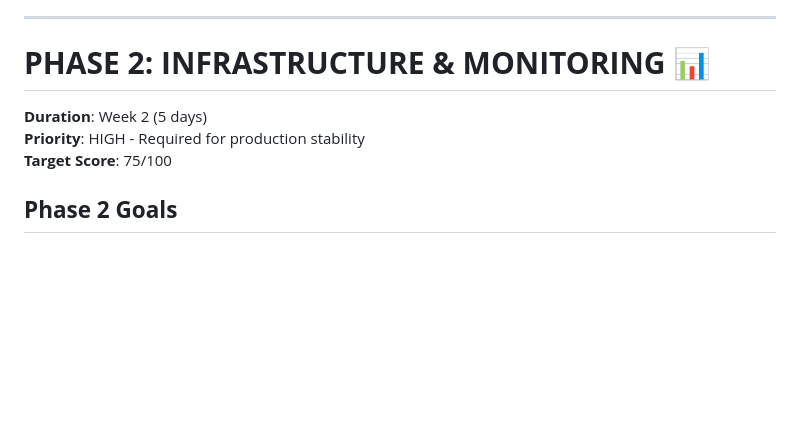
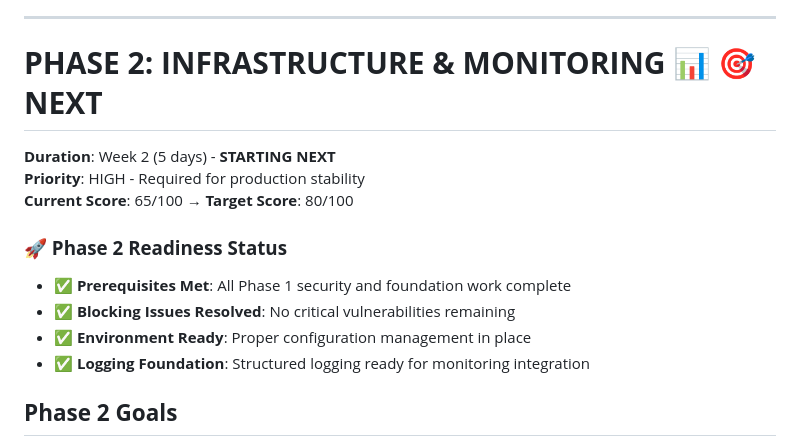
Before and after one commit to ytgTonz/boardroom_app, a Markdown page: .claude/DEPLOYMENT_PHASE_PLAN.md, the part around the change. Rendered like a GitHub page; blank space fills up the shorter version.

Commit message:
Auto-commit: Update DEPLOYMENT_PHASE_PLAN.md

```diff
--- a/.claude/DEPLOYMENT_PHASE_PLAN.md
+++ b/.claude/DEPLOYMENT_PHASE_PLAN.md
@@ -105,10 +105,16 @@ This document outlines the comprehensive 5-phase deployment plan to transform th
 
 ---
 
-# **PHASE 2: INFRASTRUCTURE & MONITORING** 📊
-**Duration**: Week 2 (5 days)
+# **PHASE 2: INFRASTRUCTURE & MONITORING** 📊 🎯 **NEXT**
+**Duration**: Week 2 (5 days) - **STARTING NEXT**
 **Priority**: HIGH - Required for production stability
-**Target Score**: 75/100
+**Current Score**: 65/100 → **Target Score**: 80/100
+
+### **🚀 Phase 2 Readiness Status**
+- ✅ **Prerequisites Met**: All Phase 1 security and foundation work complete
+- ✅ **Blocking Issues Resolved**: No critical vulnerabilities remaining
+- ✅ **Environment Ready**: Proper configuration management in place
+- ✅ **Logging Foundation**: Structured logging ready for monitoring integration
 
 ## **Phase 2 Goals**
 - Implement comprehensive monitoring and error tracking
```
